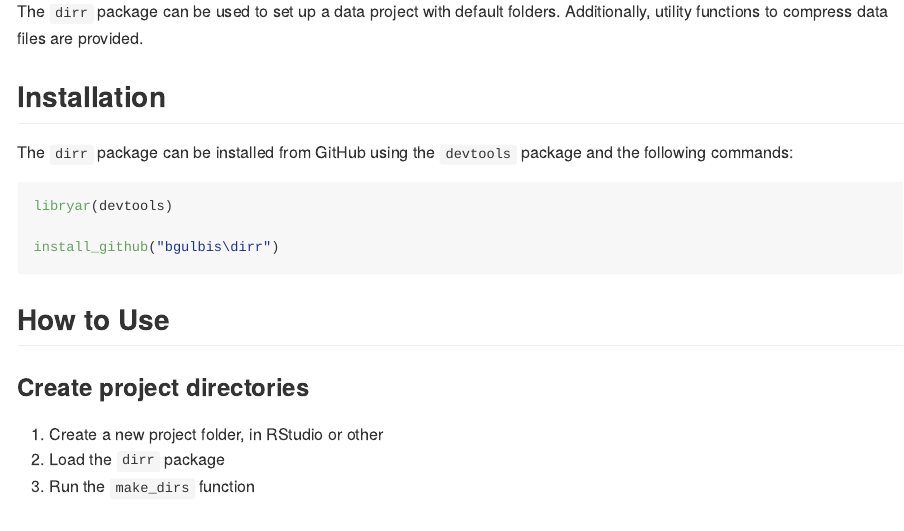
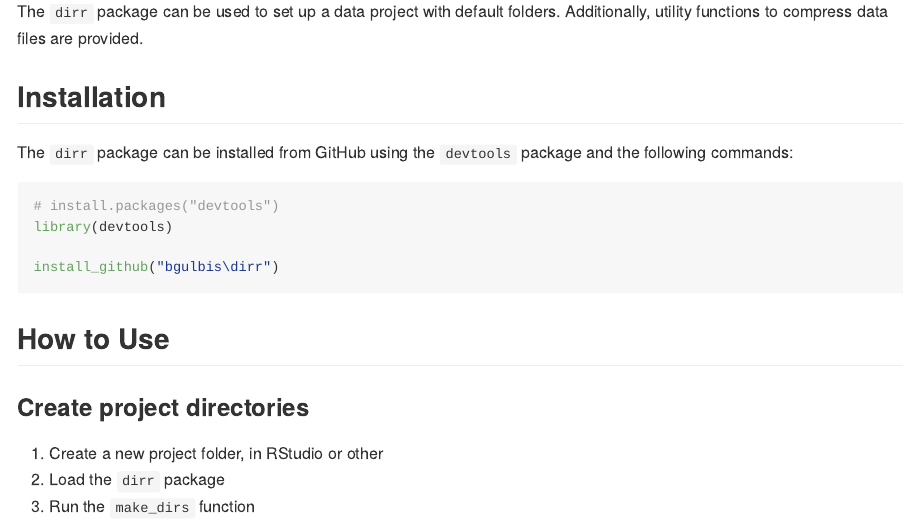
Before and after one commit to bgulbis/dirr, an R Markdown document (README.Rmd): the page in a window 1100 px wide, from 180 px down. Rendered offline with R 4.5, knitr and Pandoc, with nearby package versions.

Commit message:
install instructions fix

````diff
--- a/README.Rmd
+++ b/README.Rmd
@@ -22,7 +22,8 @@ The `dirr` package can be used to set up a data project with default folders. Ad
 The `dirr` package can be installed from GitHub using the `devtools` package and the following commands:
 
 ```{r, eval = FALSE}
-libryar(devtools)
+# install.packages("devtools")
+library(devtools)
 
 install_github("bgulbis\dirr")
 ```
````
